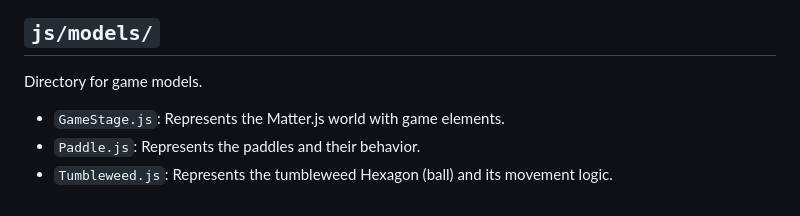
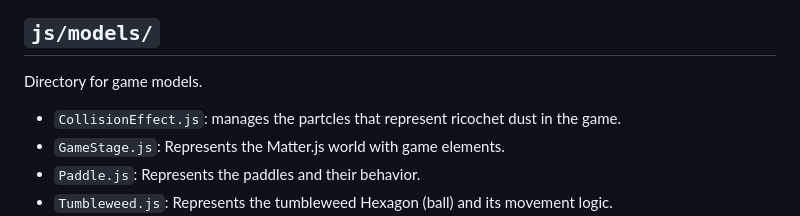
Before and after one commit to jgerbert/tumbleweeds, a Markdown page: readme.md, the part around the change. Drawn GitHub-style.

```diff
--- a/readme.md
+++ b/readme.md
@@ -28,7 +28,7 @@ The code structure is organized into **models**, **views**, and **controllers**.
 
 ## `js/models/`
 Directory for game models.
-
+- `CollisionEffect.js`: manages the partcles that represent ricochet dust in the game.
 - `GameStage.js`: Represents the Matter.js world with game elements.
 - `Paddle.js`: Represents the paddles and their behavior.
 - `Tumbleweed.js`: Represents the tumbleweed Hexagon (ball) and its movement logic.
```
Also changed, not shown: notes.md (+3 -1 lines).
